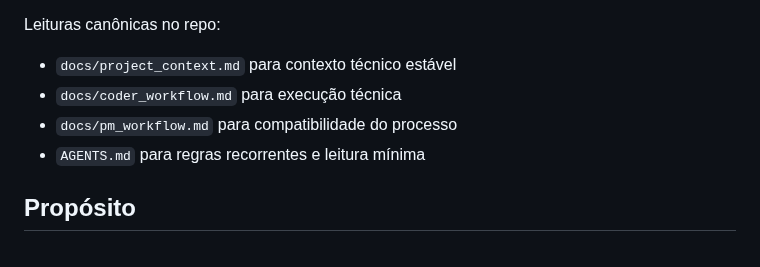
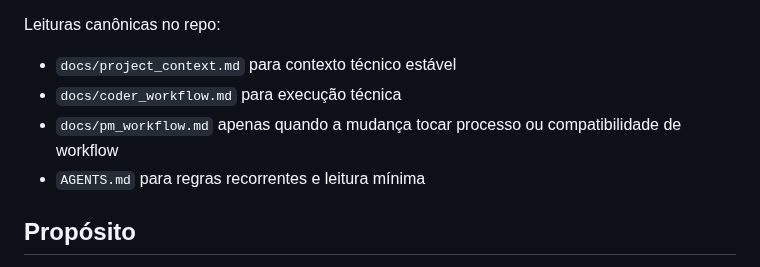
Before and after one commit to eduardokauer/finance_control, a Markdown page: README.md, the part around the change. GitHub-like rendering.

Commit message:
docs: clarify README reading order

```diff
--- a/README.md
+++ b/README.md
@@ -12,7 +12,7 @@ Este repositório guarda contexto técnico estável e regras de execução. O fl
 Leituras canônicas no repo:
 - `docs/project_context.md` para contexto técnico estável
 - `docs/coder_workflow.md` para execução técnica
-- `docs/pm_workflow.md` para compatibilidade do processo
+- `docs/pm_workflow.md` apenas quando a mudança tocar processo ou compatibilidade de workflow
 - `AGENTS.md` para regras recorrentes e leitura mínima
 
 ## Propósito
```
